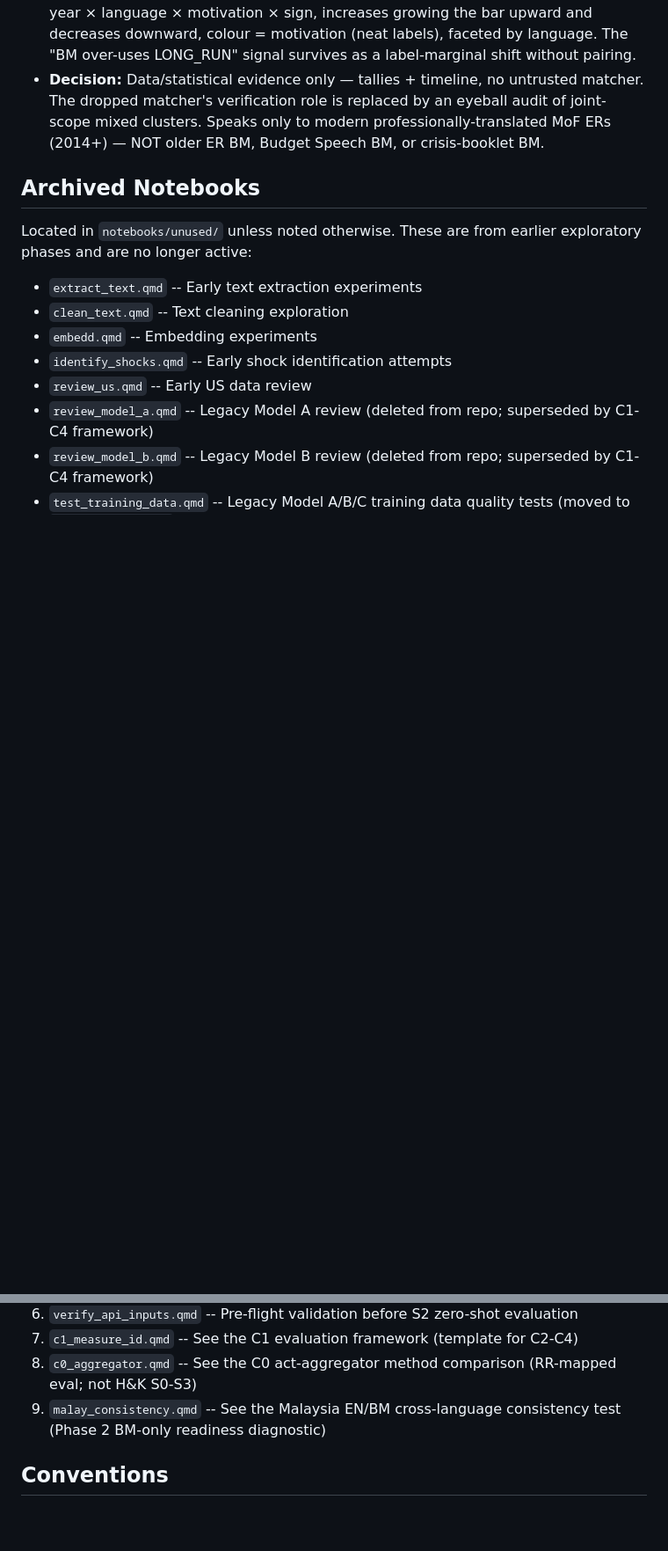
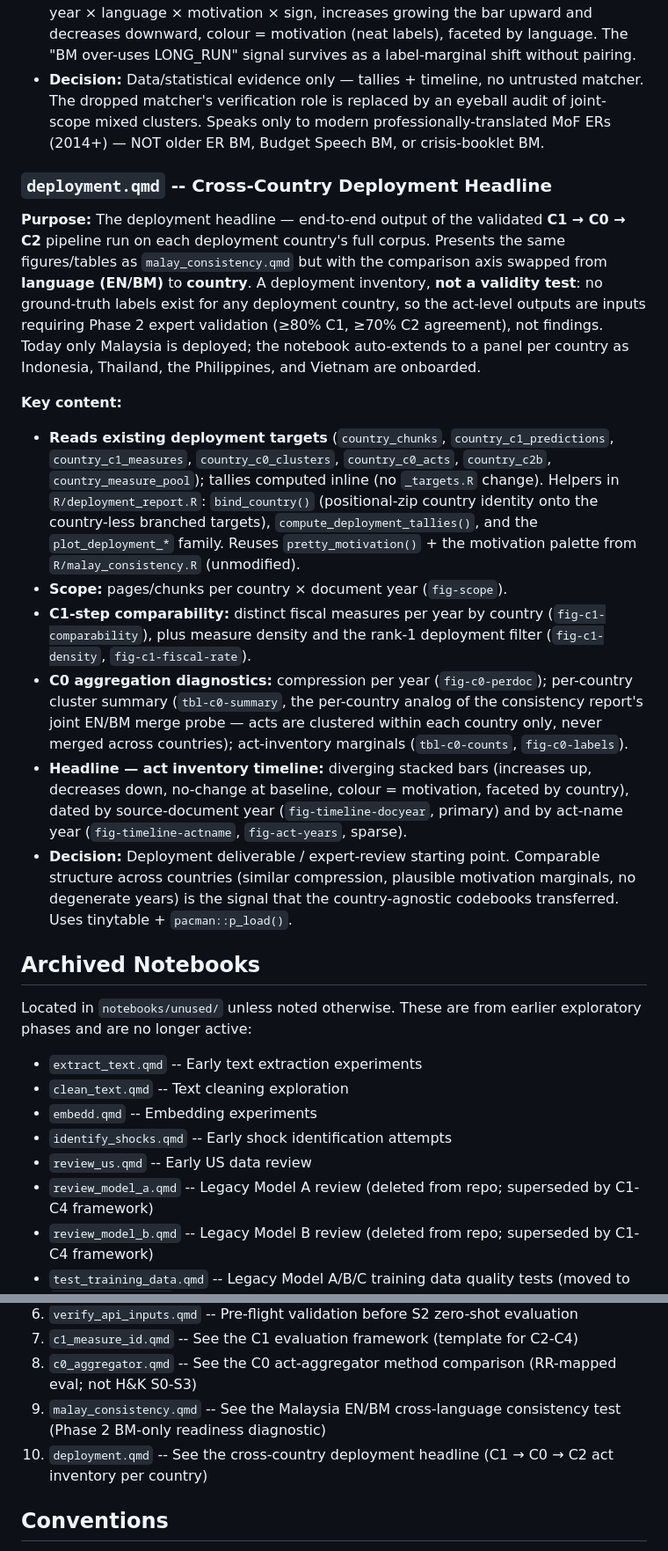
Before and after one commit to estebandegetau/Fiscal-shocks, a Markdown page: notebooks/CLAUDE.md, 2 parts joined by grey strips. Shown at 88% size. GitHub-like rendering; blank space fills up the shorter version.

Commit message:
doc-sync: register deployment.qmd, update Phase 1 status
Register the new cross-country deployment headline notebook
(notebooks/deployment.qmd, commit fbd04b3) in notebooks/CLAUDE.md —
Active Notebooks entry + reading-order item 10.

Update root CLAUDE.md Phase 1 status: the deployment chain is now wired
end-to-end (C1 -> C0 -> C2b act inventory) rather than only through C2a
evidence, and the headline notebook presents the per-country inventory.

Co-Authored-By: Claude Opus 4.8 (1M context) <noreply@anthropic.com>

```diff
--- a/notebooks/CLAUDE.md
+++ b/notebooks/CLAUDE.md
@@ -169,6 +169,19 @@ Research notebooks for the Fiscal Shocks project. Every notebook is a Quarto (`.
 - **Headline — final-output consistency:** act-name-year multiset figure by language plus **two timeline figures** (`plot_malay_act_timeline()`, timing = act-name year vs. source-doc year). Reworked to **diverging stacked bars**: acts counted per year × language × motivation × sign, increases growing the bar upward and decreases downward, colour = motivation (neat labels), faceted by language. The "BM over-uses LONG_RUN" signal survives as a label-marginal shift without pairing.
 - **Decision:** Data/statistical evidence only — tallies + timeline, no untrusted matcher. The dropped matcher's verification role is replaced by an eyeball audit of joint-scope mixed clusters. Speaks only to modern professionally-translated MoF ERs (2014+) — NOT older ER BM, Budget Speech BM, or crisis-booklet BM.
 
+### `deployment.qmd` -- Cross-Country Deployment Headline
+
+**Purpose:** The deployment headline — end-to-end output of the validated **C1 → C0 → C2** pipeline run on each deployment country's full corpus. Presents the same figures/tables as `malay_consistency.qmd` but with the comparison axis swapped from **language (EN/BM)** to **country**. A deployment inventory, **not a validity test**: no ground-truth labels exist for any deployment country, so the act-level outputs are inputs requiring Phase 2 expert validation (≥80% C1, ≥70% C2 agreement), not findings. Today only Malaysia is deployed; the notebook auto-extends to a panel per country as Indonesia, Thailand, the Philippines, and Vietnam are onboarded.
+
+**Key content:**
+
+- **Reads existing deployment targets** (`country_chunks`, `country_c1_predictions`, `country_c1_measures`, `country_c0_clusters`, `country_c0_acts`, `country_c2b`, `country_measure_pool`); tallies computed inline (no `_targets.R` change). Helpers in `R/deployment_report.R`: `bind_country()` (positional-zip country identity onto the country-less branched targets), `compute_deployment_tallies()`, and the `plot_deployment_*` family. Reuses `pretty_motivation()` + the motivation palette from `R/malay_consistency.R` (unmodified).
+- **Scope:** pages/chunks per country × document year (`fig-scope`).
+- **C1-step comparability:** distinct fiscal measures per year by country (`fig-c1-comparability`), plus measure density and the rank-1 deployment filter (`fig-c1-density`, `fig-c1-fiscal-rate`).
+- **C0 aggregation diagnostics:** compression per year (`fig-c0-perdoc`); per-country cluster summary (`tbl-c0-summary`, the per-country analog of the consistency report's joint EN/BM merge probe — acts are clustered within each country only, never merged across countries); act-inventory marginals (`tbl-c0-counts`, `fig-c0-labels`).
+- **Headline — act inventory timeline:** diverging stacked bars (increases up, decreases down, no-change at baseline, colour = motivation, faceted by country), dated by source-document year (`fig-timeline-docyear`, primary) and by act-name year (`fig-timeline-actname`, `fig-act-years`, sparse).
+- **Decision:** Deployment deliverable / expert-review starting point. Comparable structure across countries (similar compression, plausible motivation marginals, no degenerate years) is the signal that the country-agnostic codebooks transferred. Uses tinytable + `pacman::p_load()`.
+
 ## Archived Notebooks
 
 Located in `notebooks/unused/` unless noted otherwise. These are from earlier exploratory phases and are no longer active:
@@ -193,6 +206,7 @@ Located in `notebooks/unused/` unless noted otherwise. These are from earlier ex
 7. `c1_measure_id.qmd` -- See the C1 evaluation framework (template for C2-C4)
 8. `c0_aggregator.qmd` -- See the C0 act-aggregator method comparison (RR-mapped eval; not H&K S0-S3)
 9. `malay_consistency.qmd` -- See the Malaysia EN/BM cross-language consistency test (Phase 2 BM-only readiness diagnostic)
+10. `deployment.qmd` -- See the cross-country deployment headline (C1 → C0 → C2 act inventory per country)
 
 ## Conventions
 
```
Also changed, not shown: CLAUDE.md (+1 -1 lines).
